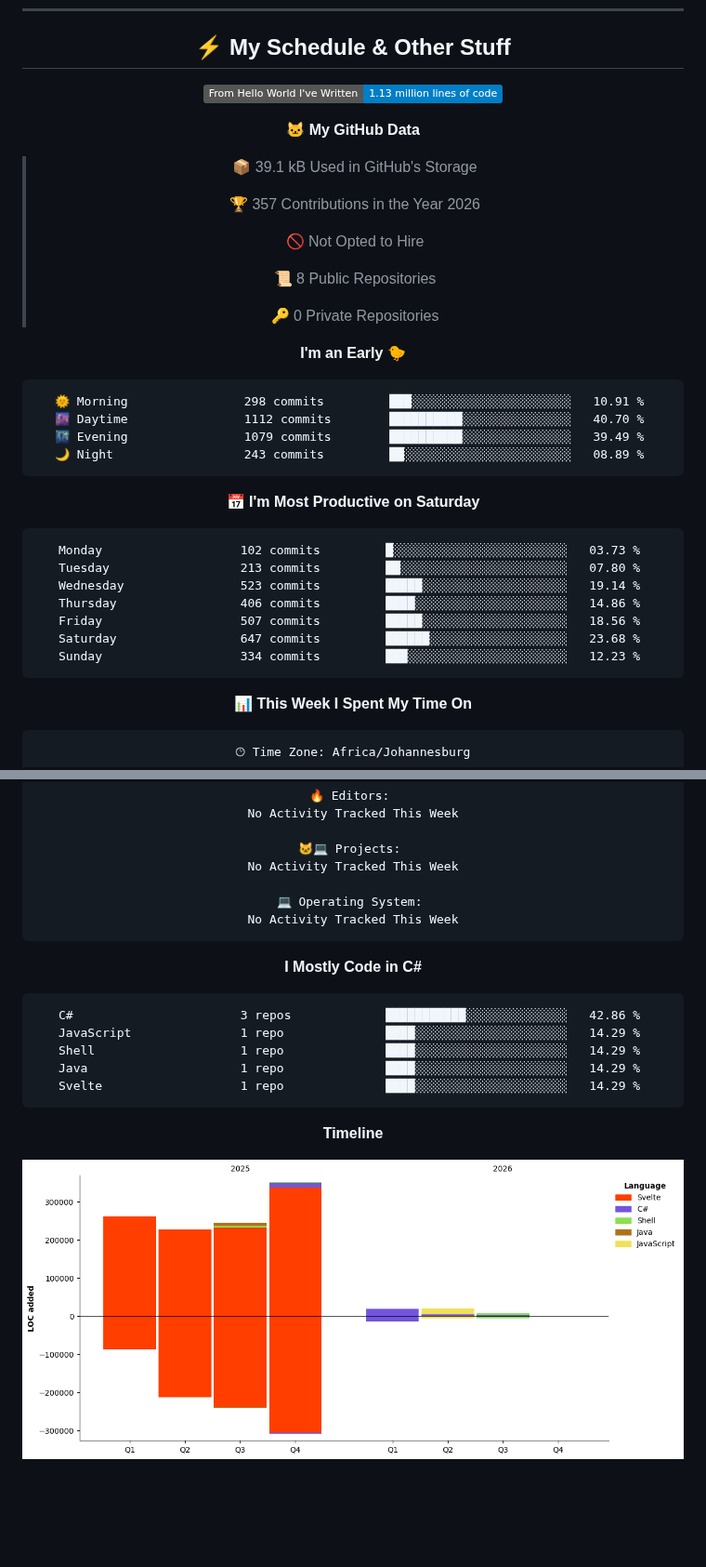
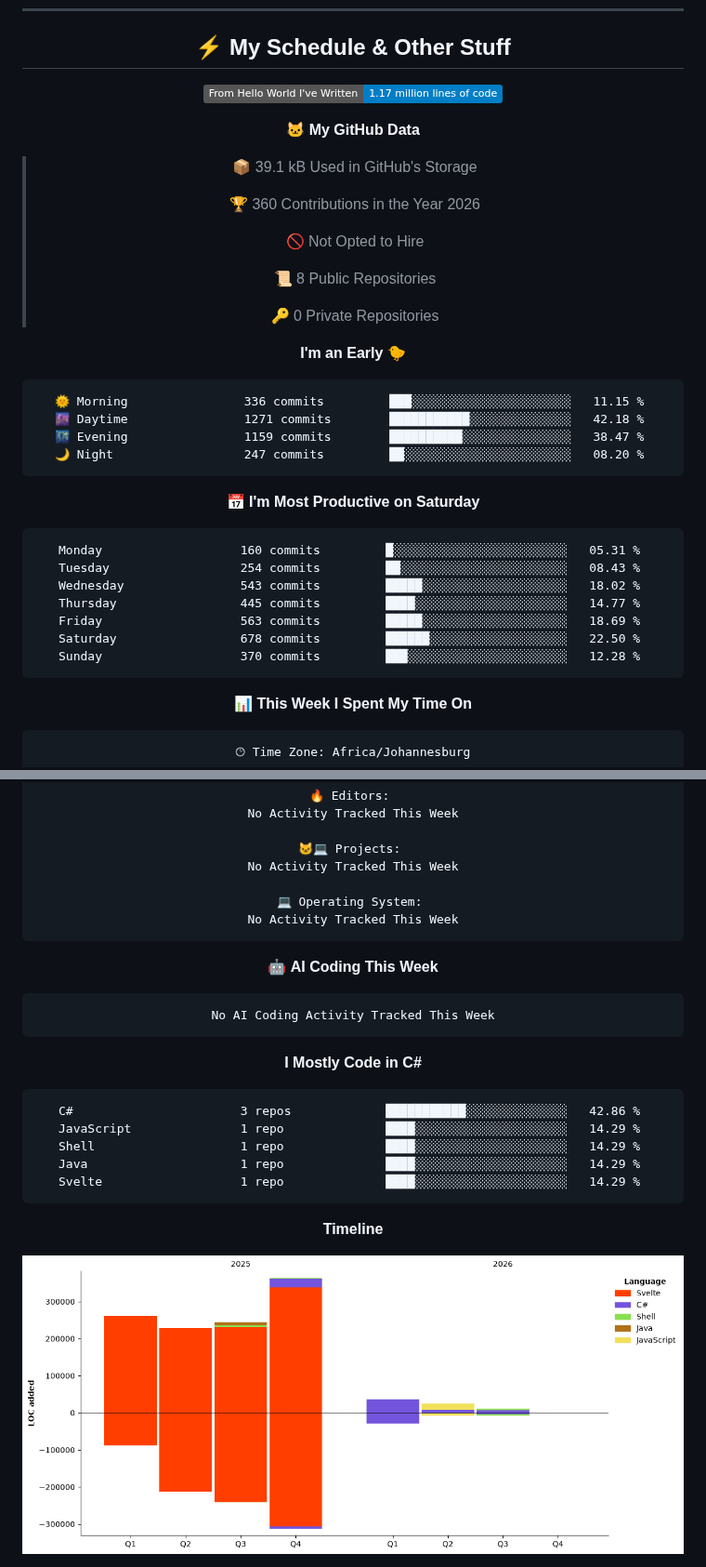
Before and after one commit to DoubledDoge/DoubledDoge, a Markdown page: README.md, 2 parts joined by grey strips. Shown at 93% size. Rendered like a GitHub page; pictures changed too: assets/bar_graph.png; badges without logos; blank space fills up the shorter version.

Commit message:
Update README with WakaTime stats

````diff
--- a/README.md
+++ b/README.md
@@ -150,13 +150,13 @@ favourite games:
 ## :zap: My Schedule & Other Stuff
 
 <!--START_SECTION:waka-->
-![Lines of code](https://img.shields.io/badge/From%20Hello%20World%20I%27ve%20Written-1.13%20million%20lines%20of%20code-blue?style=flat)
+![Lines of code](https://img.shields.io/badge/From%20Hello%20World%20I%27ve%20Written-1.17%20million%20lines%20of%20code-blue?style=flat)
 
 **🐱 My GitHub Data**
 
 > 📦 39.1 kB Used in GitHub's Storage
  >
-> 🏆 357 Contributions in the Year 2026
+> 🏆 360 Contributions in the Year 2026
  >
 > 🚫 Not Opted to Hire
  >
@@ -167,21 +167,21 @@ favourite games:
 **I'm an Early 🐤**
 
 ```text
-🌞 Morning                298 commits         ███░░░░░░░░░░░░░░░░░░░░░░   10.91 %
-🌆 Daytime                1112 commits        ██████████░░░░░░░░░░░░░░░   40.70 %
-🌃 Evening                1079 commits        ██████████░░░░░░░░░░░░░░░   39.49 %
-🌙 Night                  243 commits         ██░░░░░░░░░░░░░░░░░░░░░░░   08.89 %
+🌞 Morning                336 commits         ███░░░░░░░░░░░░░░░░░░░░░░   11.15 %
+🌆 Daytime                1271 commits        ███████████░░░░░░░░░░░░░░   42.18 %
+🌃 Evening                1159 commits        ██████████░░░░░░░░░░░░░░░   38.47 %
+🌙 Night                  247 commits         ██░░░░░░░░░░░░░░░░░░░░░░░   08.20 %
 ```
 📅 **I'm Most Productive on Saturday**
 
 ```text
-Monday                   102 commits         █░░░░░░░░░░░░░░░░░░░░░░░░   03.73 %
-Tuesday                  213 commits         ██░░░░░░░░░░░░░░░░░░░░░░░   07.80 %
-Wednesday                523 commits         █████░░░░░░░░░░░░░░░░░░░░   19.14 %
-Thursday                 406 commits         ████░░░░░░░░░░░░░░░░░░░░░   14.86 %
-Friday                   507 commits         █████░░░░░░░░░░░░░░░░░░░░   18.56 %
-Saturday                 647 commits         ██████░░░░░░░░░░░░░░░░░░░   23.68 %
-Sunday                   334 commits         ███░░░░░░░░░░░░░░░░░░░░░░   12.23 %
+Monday                   160 commits         █░░░░░░░░░░░░░░░░░░░░░░░░   05.31 %
+Tuesday                  254 commits         ██░░░░░░░░░░░░░░░░░░░░░░░   08.43 %
+Wednesday                543 commits         █████░░░░░░░░░░░░░░░░░░░░   18.02 %
+Thursday                 445 commits         ████░░░░░░░░░░░░░░░░░░░░░   14.77 %
+Friday                   563 commits         █████░░░░░░░░░░░░░░░░░░░░   18.69 %
+Saturday                 678 commits         ██████░░░░░░░░░░░░░░░░░░░   22.50 %
+Sunday                   370 commits         ███░░░░░░░░░░░░░░░░░░░░░░   12.28 %
 ```
 
 
@@ -203,6 +203,12 @@ No Activity Tracked This Week
 No Activity Tracked This Week
 ```
 
+🤖 **AI Coding This Week**
+
+```text
+No AI Coding Activity Tracked This Week
+```
+
 **I Mostly Code in C#**
 
 ```text
````
Also changed, not shown: other parts of README.md (+1 -1 lines).
